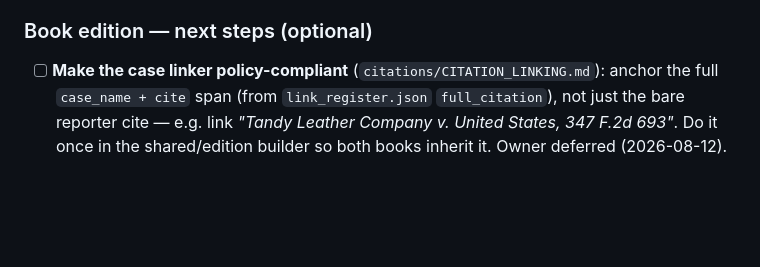
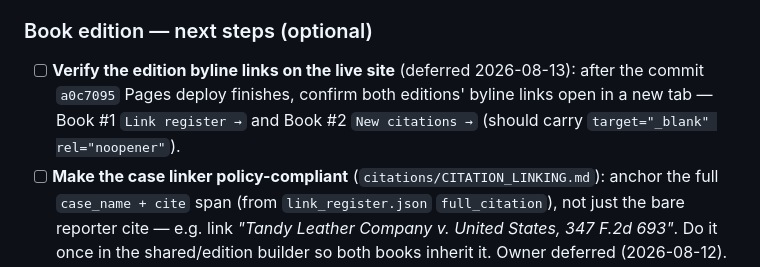
Before and after one commit to DogThatHunts/dave_champion, a Markdown page: WAYPOINT.md, the part around the change. Rendered like a GitHub page; blank space fills up the shorter version.

Commit message:
WAYPOINT: defer live-verify of edition byline new-tab links (commit a0c7095 deploy)
Co-Authored-By: Claude Opus 4.8 <noreply@anthropic.com>

```diff
--- a/WAYPOINT.md
+++ b/WAYPOINT.md
@@ -101,6 +101,10 @@ Pipeline (deterministic, re-runnable generators). The register builders live in
    treatment across TOC + body.
 
 ### Book edition — next steps (optional)
+- [ ] **Verify the edition byline links on the live site** (deferred 2026-08-13): after the
+      commit `a0c7095` Pages deploy finishes, confirm both editions' byline links open in a new
+      tab — Book #1 `Link register →` and Book #2 `New citations →` (should carry
+      `target="_blank" rel="noopener"`).
 - [ ] **Make the case linker policy-compliant** (`citations/CITATION_LINKING.md`): anchor the
       full `case_name + cite` span (from `link_register.json` `full_citation`), not just the bare
       reporter cite — e.g. link *"Tandy Leather Company v. United States, 347 F.2d 693"*. Do it
```
